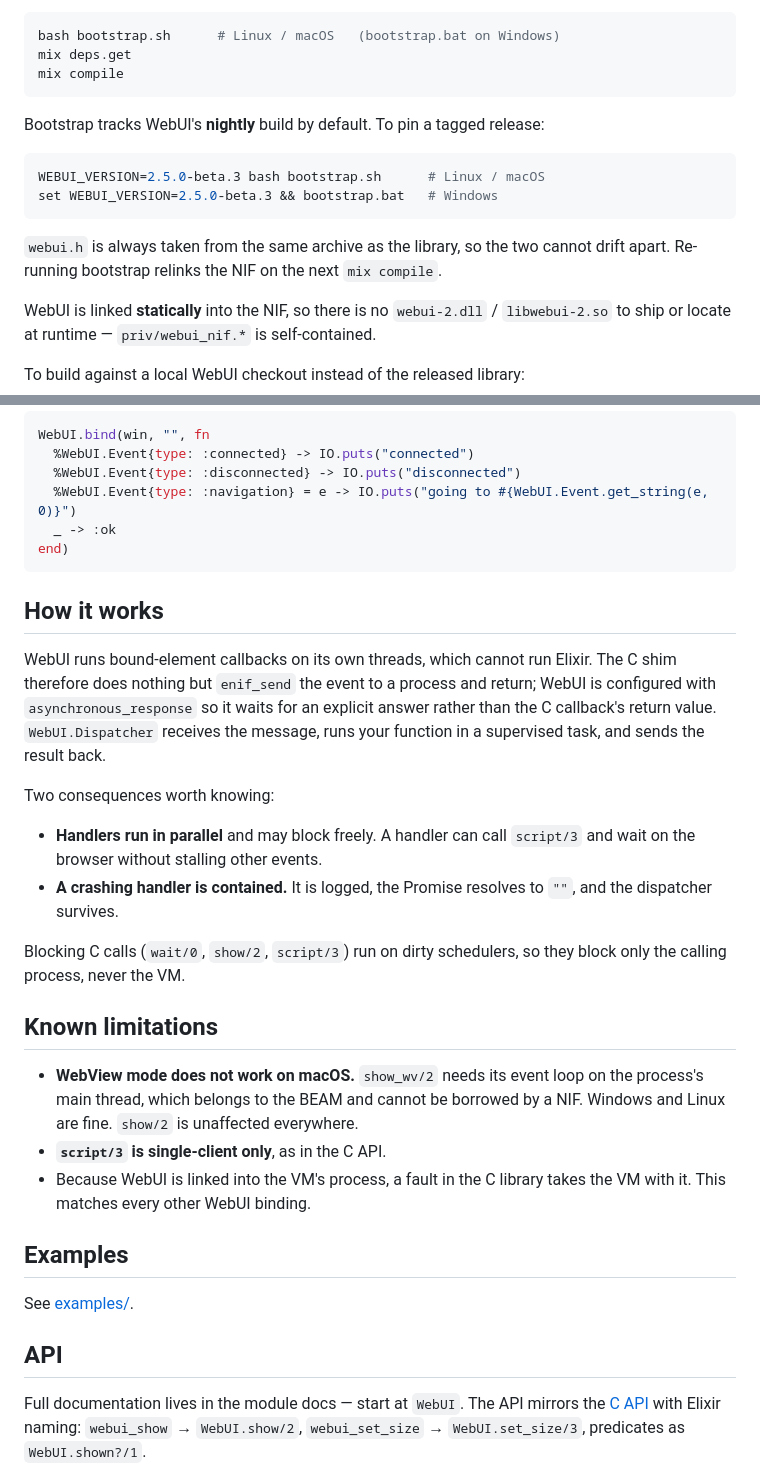
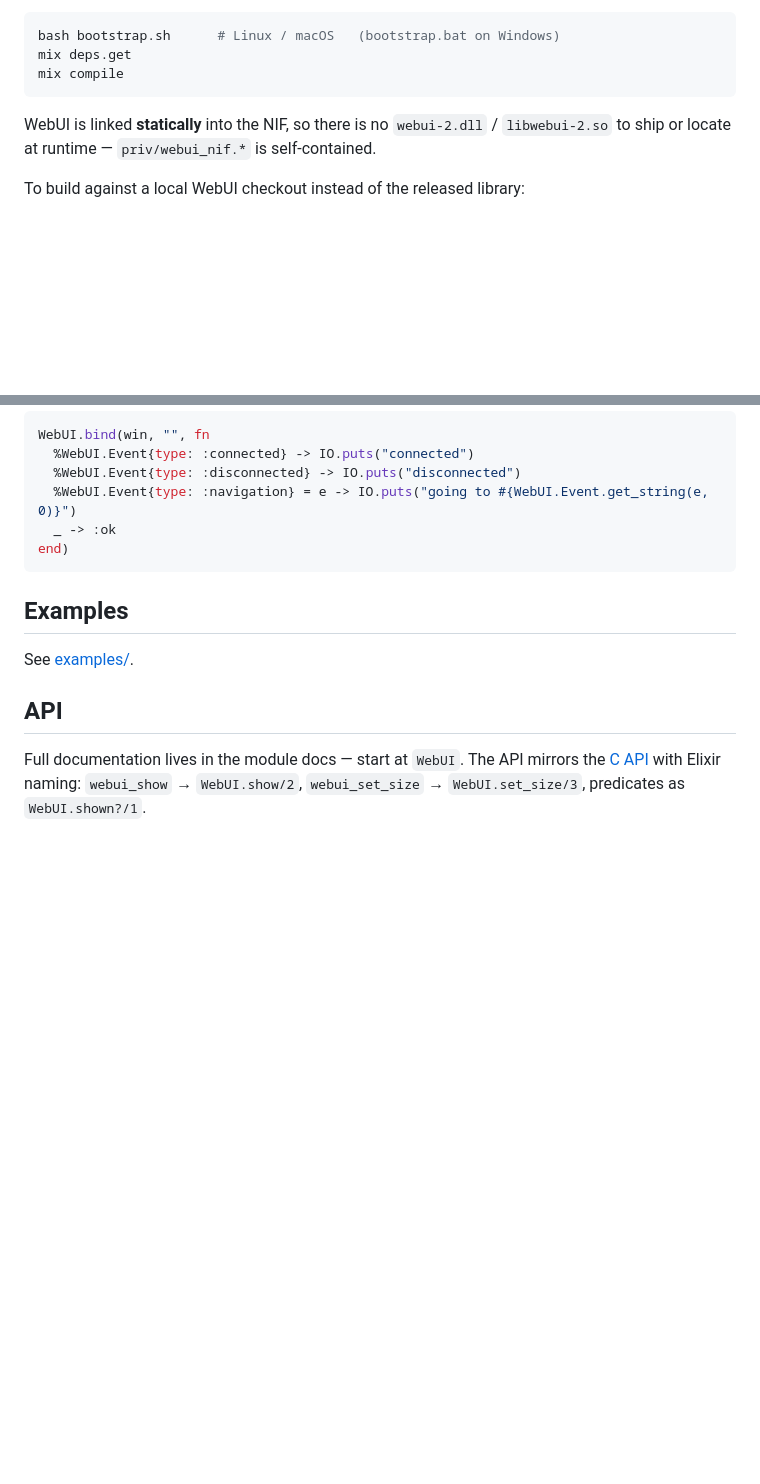
Before and after one commit to webui-dev/elixir-webui, a Markdown page: README.md, 2 parts joined by grey strips. Rendered like a GitHub page; blank space fills up the shorter version.

````diff
--- a/README.md
+++ b/README.md
@@ -47,17 +47,6 @@ bash bootstrap.sh      # Linux / macOS   (bootstrap.bat on Windows)
 mix deps.get
 mix compile
 ```
-
-Bootstrap tracks WebUI's **nightly** build by default. To pin a tagged release:
-
-```sh
-WEBUI_VERSION=2.5.0-beta.3 bash bootstrap.sh      # Linux / macOS
-set WEBUI_VERSION=2.5.0-beta.3 && bootstrap.bat   # Windows
-```
-
-`webui.h` is always taken from the same archive as the library, so the two
-cannot drift apart. Re-running bootstrap relinks the NIF on the next
-`mix compile`.
 
 WebUI is linked **statically** into the NIF, so there is no `webui-2.dll` /
 `libwebui-2.so` to ship or locate at runtime — `priv/webui_nif.*` is
@@ -136,34 +125,6 @@ WebUI.bind(win, "", fn
 end)
 ```
 
-## How it works
-
-WebUI runs bound-element callbacks on its own threads, which cannot run Elixir.
-The C shim therefore does nothing but `enif_send` the event to a process and
-return; WebUI is configured with `asynchronous_response` so it waits for an
-explicit answer rather than the C callback's return value. `WebUI.Dispatcher`
-receives the message, runs your function in a supervised task, and sends the
-result back.
-
-Two consequences worth knowing:
-
-- **Handlers run in parallel** and may block freely. A handler can call
-  `script/3` and wait on the browser without stalling other events.
-- **A crashing handler is contained.** It is logged, the Promise resolves to
-  `""`, and the dispatcher survives.
-
-Blocking C calls (`wait/0`, `show/2`, `script/3`) run on dirty schedulers, so
-they block only the calling process, never the VM.
-
-## Known limitations
-
-- **WebView mode does not work on macOS.** `show_wv/2` needs its event loop on
-  the process's main thread, which belongs to the BEAM and cannot be borrowed
-  by a NIF. Windows and Linux are fine. `show/2` is unaffected everywhere.
-- **`script/3` is single-client only**, as in the C API.
-- Because WebUI is linked into the VM's process, a fault in the C library takes
-  the VM with it. This matches every other WebUI binding.
-
 ## Examples
 
 See [examples/](examples/).
````
Also changed, not shown: other parts of README.md (+1 -1 lines).
